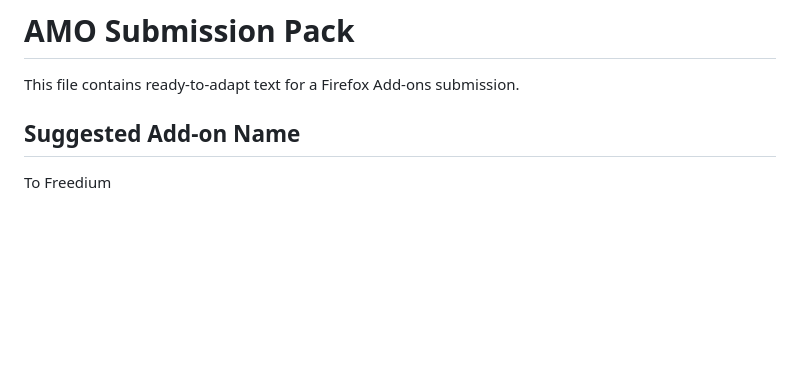
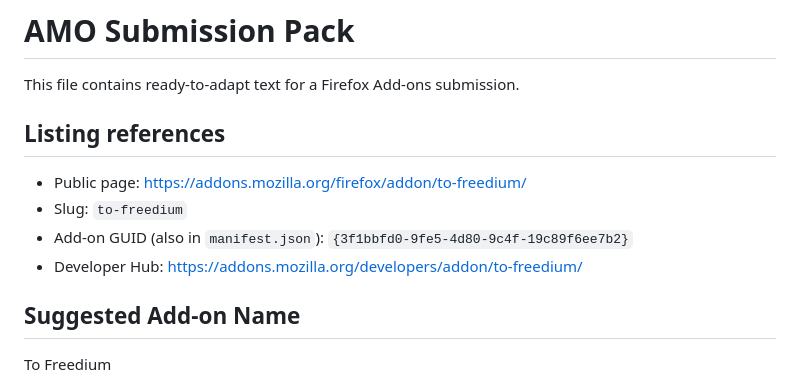
Before and after one commit to vopaga/to_freedium, a Markdown page: AMO_SUBMISSION.md, the part around the change. Drawn GitHub-style; blank space fills up the shorter version.

```diff
--- a/AMO_SUBMISSION.md
+++ b/AMO_SUBMISSION.md
@@ -1,6 +1,13 @@
 # AMO Submission Pack
 
 This file contains ready-to-adapt text for a Firefox Add-ons submission.
+
+## Listing references
+
+- Public page: https://addons.mozilla.org/firefox/addon/to-freedium/
+- Slug: `to-freedium`
+- Add-on GUID (also in `manifest.json`): `{3f1bbfd0-9fe5-4d80-9c4f-19c89f6ee7b2}`
+- Developer Hub: https://addons.mozilla.org/developers/addon/to-freedium/
 
 ## Suggested Add-on Name
 
```
Also changed, not shown: README.md (+5 -1 lines).
